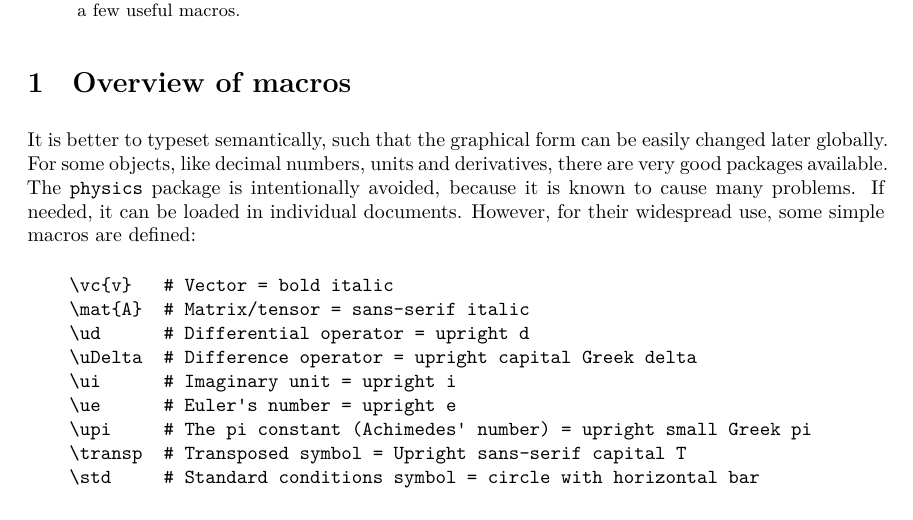
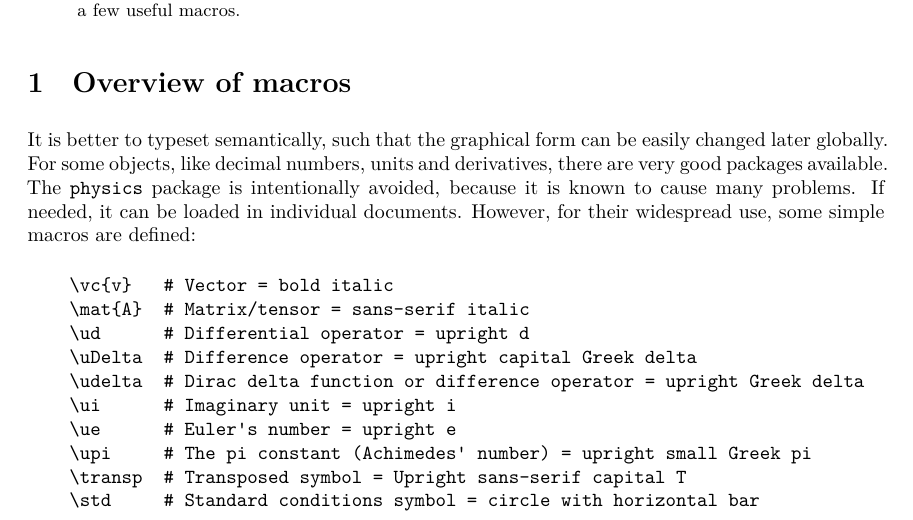
Before and after one commit to adamprada/natsci, a LaTeX paper (natsci_documentation.tex): part of page 1 of 5, cut so that both start at the same text. The pictures show the PDF file natsci_documentation.pdf that the author committed with the source.

Commit message:
Small upright delta

```diff
--- a/natsci_documentation.tex
+++ b/natsci_documentation.tex
@@ -20,6 +20,7 @@ It is better to typeset semantically, such that the graphical form can be easily
     \mat{A}  # Matrix/tensor = sans-serif italic
     \ud      # Differential operator = upright d
     \uDelta  # Difference operator = upright capital Greek delta
+    \udelta  # Dirac delta function or difference operator = upright Greek delta
     \ui      # Imaginary unit = upright i
     \ue      # Euler's number = upright e
     \upi     # The pi constant (Achimedes' number) = upright small Greek pi
```
Also changed, not shown: natsci_documentation.pdf.
